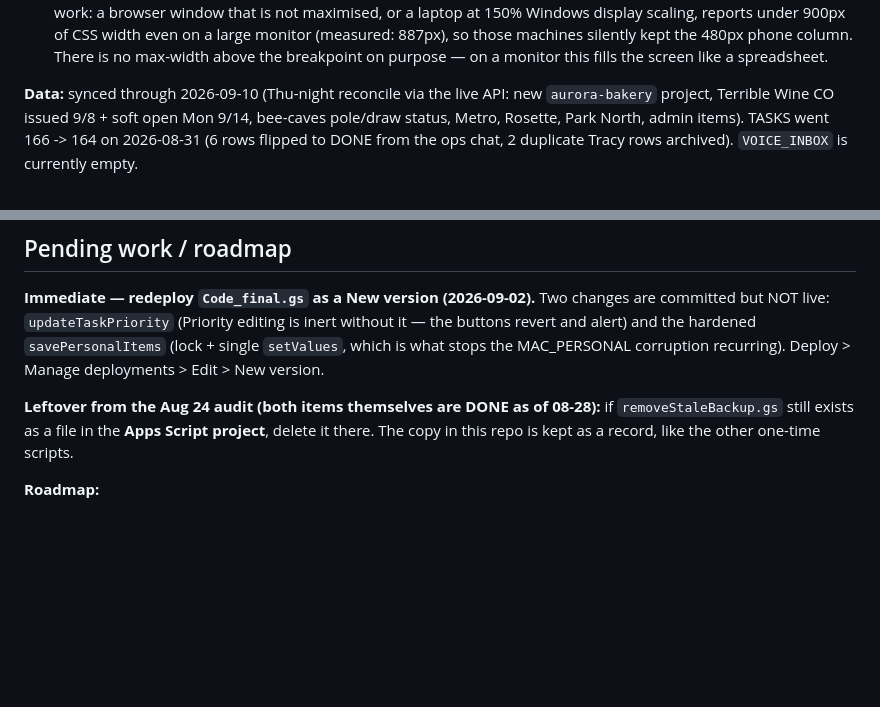
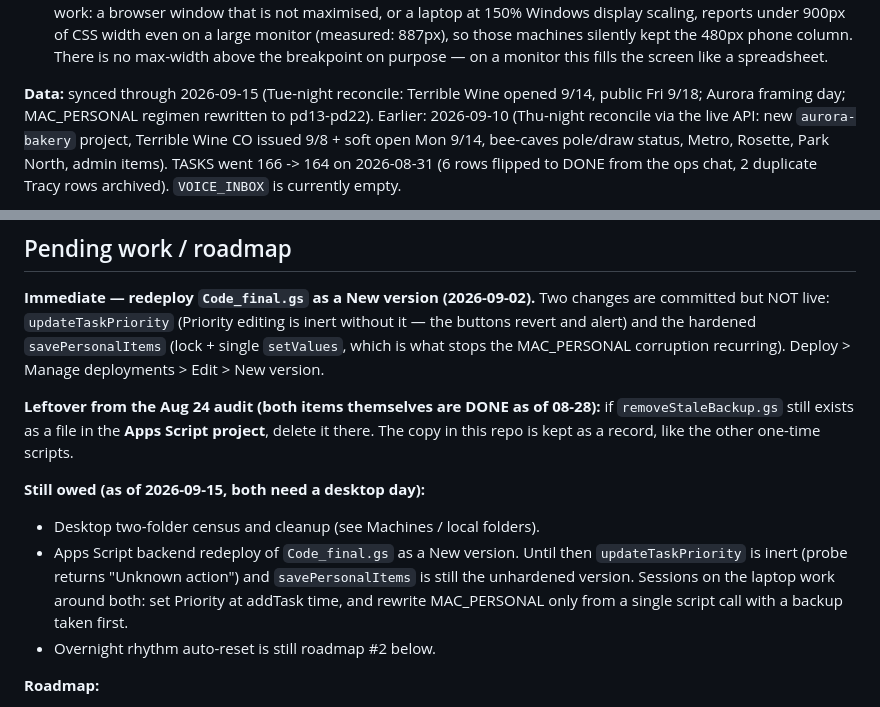
Before and after one commit to StringerATX/stringer-os, a Markdown page: CLAUDE.md, 2 parts joined by grey strips. Drawn GitHub-style; blank space fills up the shorter version.

Commit message:
Roadmap: still-owed census + backend redeploy; data synced through Sept 15
Co-Authored-By: Claude Fable 5.1 <noreply@anthropic.com>

```diff
--- a/CLAUDE.md
+++ b/CLAUDE.md
@@ -141,7 +141,9 @@ There is no UI filter control and none is needed — the filtering is server-sid
   so those machines silently kept the 480px phone column. There is no max-width above
   the breakpoint on purpose — on a monitor this fills the screen like a spreadsheet.
 
-**Data:** synced through 2026-09-10 (Thu-night reconcile via the live API: new
+**Data:** synced through 2026-09-15 (Tue-night reconcile: Terrible Wine opened 9/14,
+public Fri 9/18; Aurora framing day; MAC_PERSONAL regimen rewritten to pd13-pd22).
+Earlier: 2026-09-10 (Thu-night reconcile via the live API: new
 `aurora-bakery` project, Terrible Wine CO issued 9/8 + soft open Mon 9/14, bee-caves
 pole/draw status, Metro, Rosette, Park North, admin items). TASKS went 166 -> 164 on
 2026-08-31 (6 rows flipped to DONE from the ops chat, 2 duplicate Tracy rows
@@ -228,6 +230,15 @@ Deploy > Manage deployments > Edit > New version.
 `removeStaleBackup.gs` still exists as a file in the **Apps Script project**, delete
 it there. The copy in this repo is kept as a record, like the other one-time scripts.
 
+**Still owed (as of 2026-09-15, both need a desktop day):**
+- Desktop two-folder census and cleanup (see Machines / local folders).
+- Apps Script backend redeploy of `Code_final.gs` as a New version. Until then
+  `updateTaskPriority` is inert (probe returns "Unknown action") and
+  `savePersonalItems` is still the unhardened version. Sessions on the laptop work
+  around both: set Priority at addTask time, and rewrite MAC_PERSONAL only from a
+  single script call with a backup taken first.
+- Overnight rhythm auto-reset is still roadmap #2 below.
+
 **Roadmap:**
 1. **Rotate the owner token** — needs Mac present. Change the owner token string in
    the live `Code.gs` `TOKENS` map, **redeploy as a New version**, then update
```
